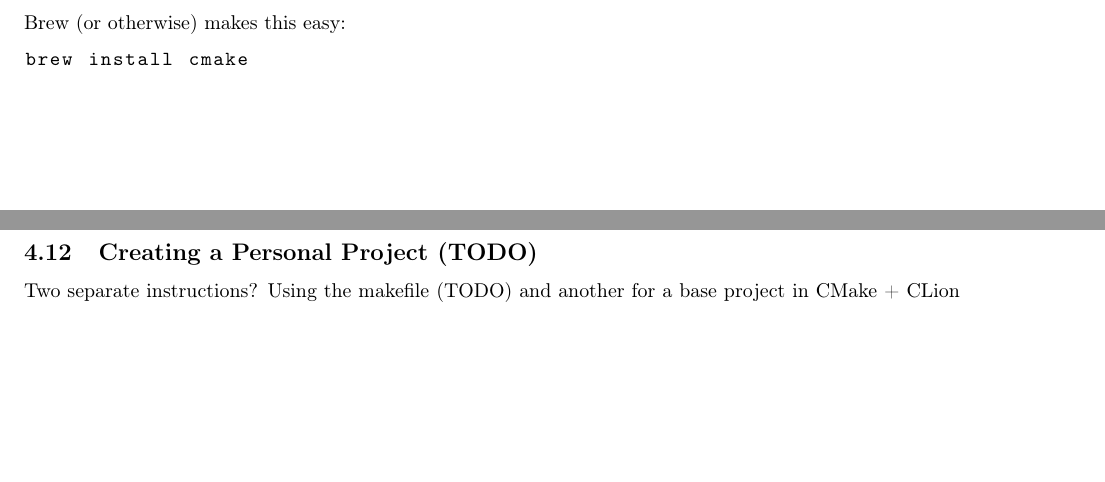
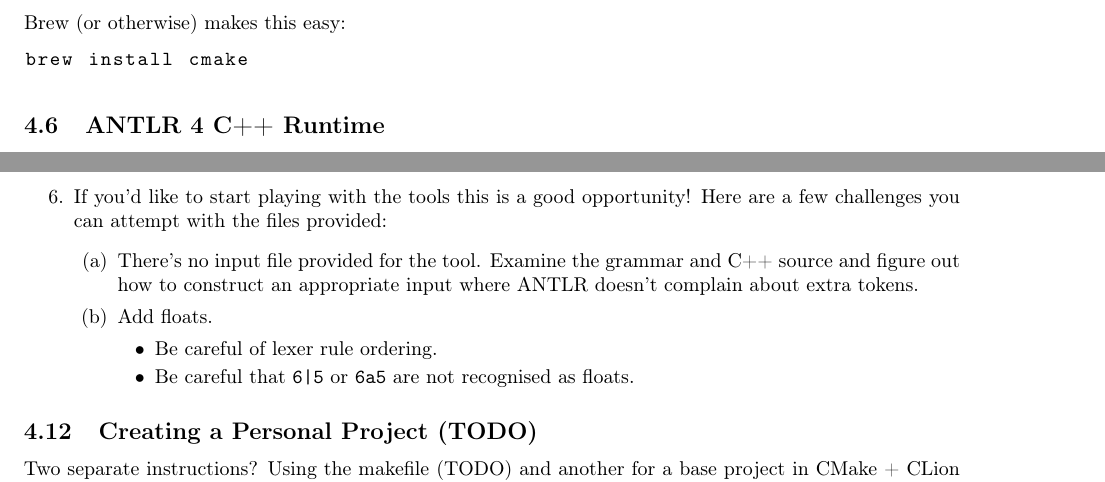
Before and after one commit to cmput415/415-docs, a LaTeX document (setup/setup.tex, which reads setup/envs/macos.tex): two parts of pages 6 and 10 of 10 before the commit and two parts of pages 7 and 11 of 11 after it, joined at a grey line, cut so that both start at the same text, the shorter picture padded with empty space. Compiled offline with pdfLaTeX.

Commit message:
Add grammar challenges.

```diff
--- a/setup/envs/macos.tex
+++ b/setup/envs/macos.tex
@@ -307,6 +307,21 @@ Everything should be setup! Let's just make sure.
   \item
     The project should compile with no warnings or errors. If there's a problem, you may have set
     something up incorrectly. Otherwise, congrats!
+  \item
+    If you'd like to start playing with the tools this is a good opportunity! Here are a few
+    challenges you can attempt with the files provided:
+    \begin{enumerate}
+      \item
+        There's no input file provided for the tool. Examine the grammar and C++ source and
+        figure out how to construct an appropriate input where ANTLR doesn't complain about extra
+        tokens.
+      \item
+        Add floats.
+        \begin{itemize}
+          \item Be careful of lexer rule ordering.
+          \item Be careful that \lstinline{6|5} or \lstinline{6a5} are not recognised as floats.
+        \end{itemize}
+    \end{enumerate}
 \end{enumerate}
 
 \subsection{Creating a Personal Project (TODO)}
```
Also changed, not shown: setup/envs/ubuntu.tex (+15 -0 lines).
